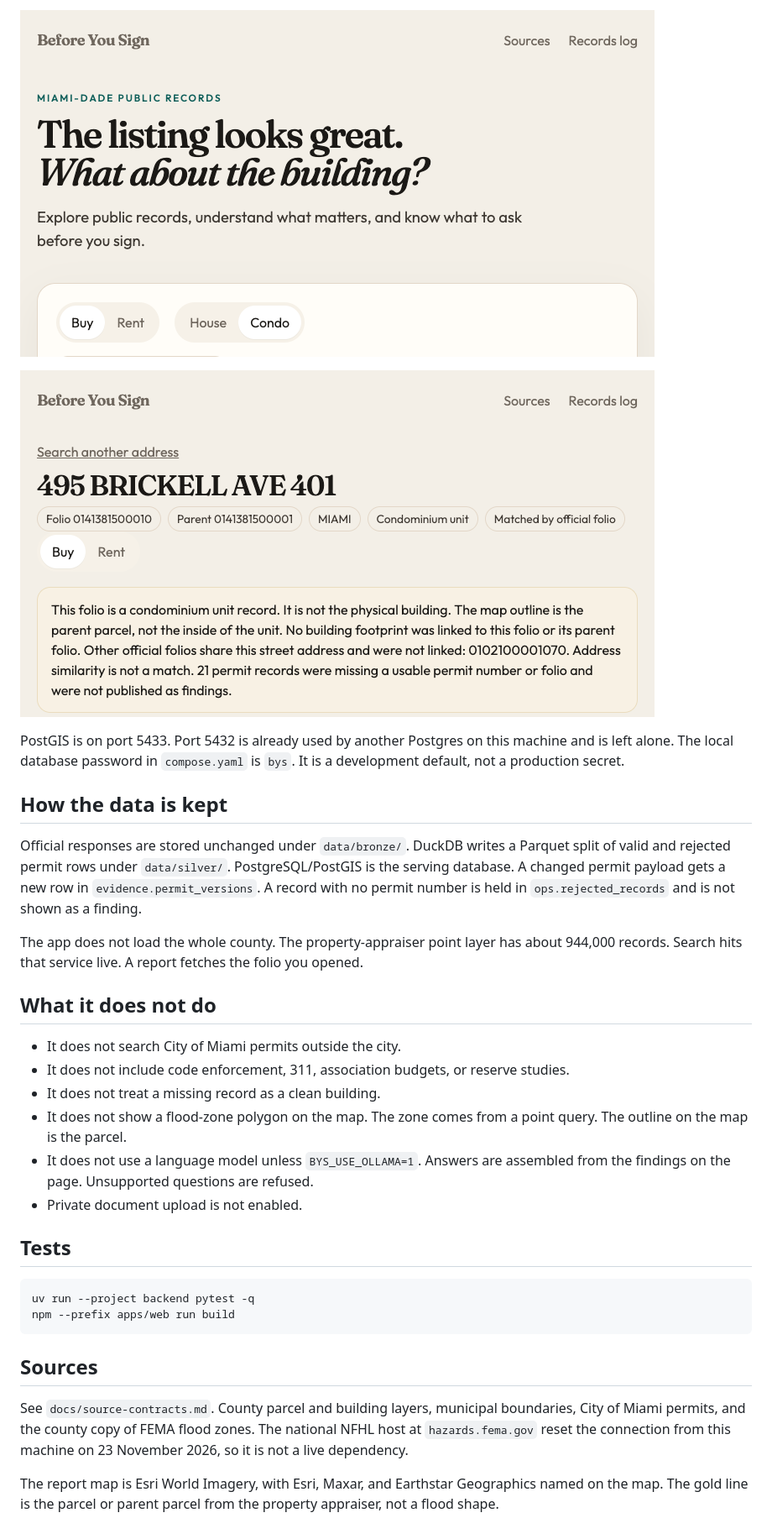
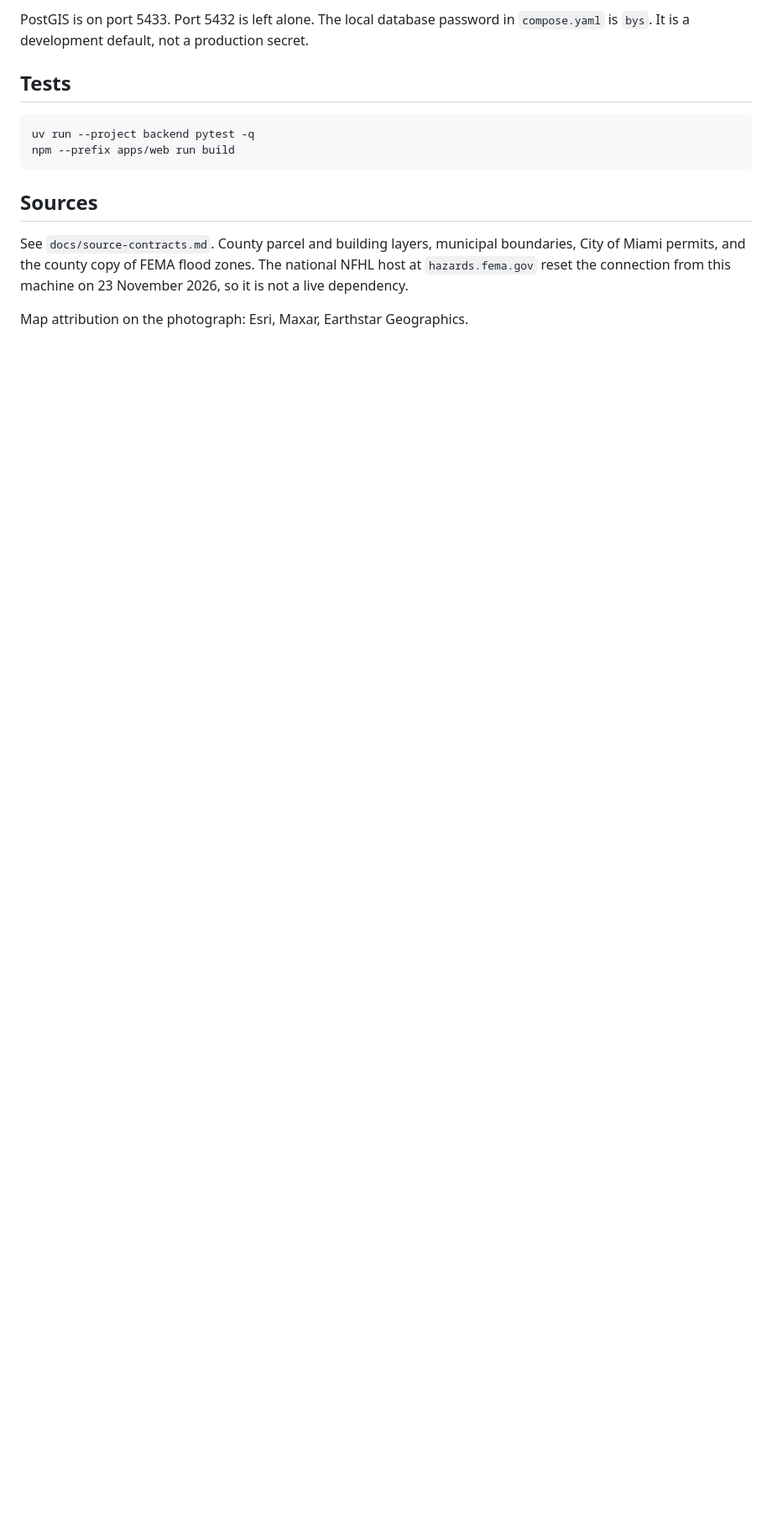
Before and after one commit to sebmvp/b4usign, a Markdown page: README.md, the part around one of its changes. Shown at 84% size. GitHub-like rendering; pictures changed too: docs/screenshots/report.png (deleted); blank space fills up the shorter version.

```diff
--- a/README.md
+++ b/README.md
@@ -39,24 +72,5 @@ Open http://127.0.0.1:5173/
 
-![Landing page](docs/screenshots/landing.png)
-
-![Property report](docs/screenshots/report.png)
-
-PostGIS is on port 5433. Port 5432 is already used by another Postgres on this machine and is left alone. The local database password in `compose.yaml` is `bys`. It is a development default, not a production secret.
-
-## How the data is kept
-
-Official responses are stored unchanged under `data/bronze/`. DuckDB writes a Parquet split of valid and rejected permit rows under `data/silver/`. PostgreSQL/PostGIS is the serving database. A changed permit payload gets a new row in `evidence.permit_versions`. A record with no permit number is held in `ops.rejected_records` and is not shown as a finding.
-
-The app does not load the whole county. The property-appraiser point layer has about 944,000 records. Search hits that service live. A report fetches the folio you opened.
-
-## What it does not do
-
-- It does not search City of Miami permits outside the city.
-- It does not include code enforcement, 311, association budgets, or reserve studies.
-- It does not treat a missing record as a clean building.
-- It does not show a flood-zone polygon on the map. The zone comes from a point query. The outline on the map is the parcel.
-- It does not use a language model unless `BYS_USE_OLLAMA=1`. Answers are assembled from the findings on the page. Unsupported questions are refused.
-- Private document upload is not enabled.
+PostGIS is on port 5433. Port 5432 is left alone. The local database password in `compose.yaml` is `bys`. It is a development default, not a production secret.
 
 ## Tests
 
@@ -69,4 +83,4 @@ npm --prefix apps/web run build
 
 See `docs/source-contracts.md`. County parcel and building layers, municipal boundaries, City of Miami permits, and the county copy of FEMA flood zones. The national NFHL host at `hazards.fema.gov` reset the connection from this machine on 23 November 2026, so it is not a live dependency.
 
-The report map is Esri World Imagery, with Esri, Maxar, and Earthstar Geographics named on the map. The gold line is the parcel or parent parcel from the property appraiser, not a flood shape.
+Map attribution on the photograph: Esri, Maxar, Earthstar Geographics.
```
Also changed, not shown: other parts of README.md (+42 -9 lines), docs/screenshots/report.jpg (added).
